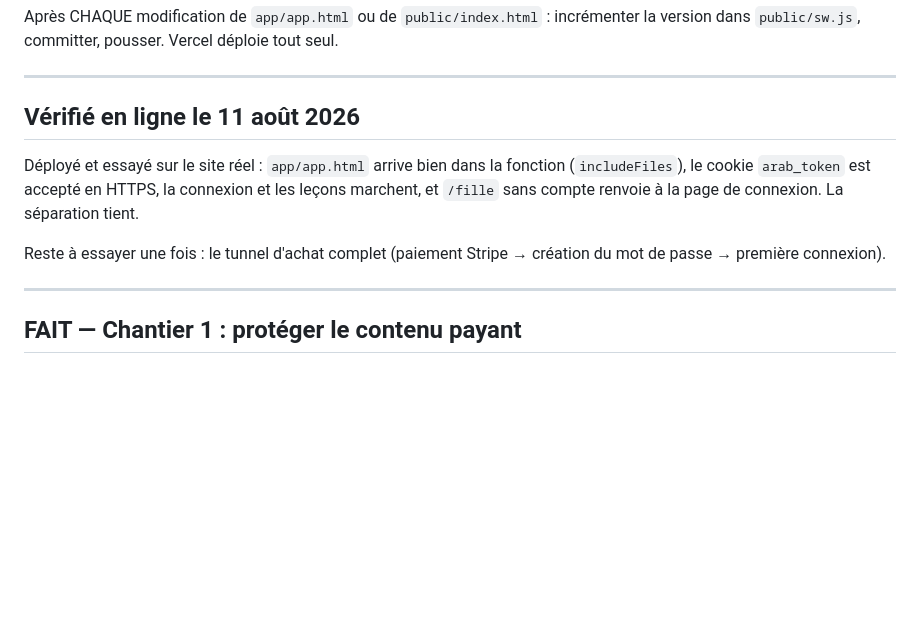
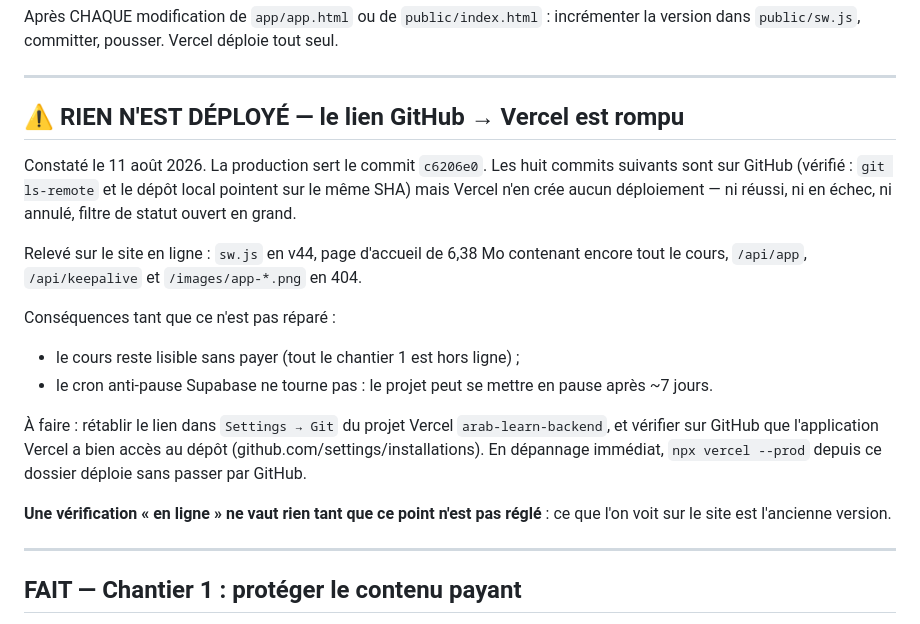
Before and after one commit to abderahman7025/iamlearningarabic, a Markdown page: ETAT.md, the part around the change. GitHub-like rendering; blank space fills up the shorter version.

Commit message:
ETAT.md : la production est bloquee sur c6206e0, le lien GitHub-Vercel est rompu
Ma verification 'en ligne' precedente etait fausse : le site sert une
version anterieure a l'extraction des images. Relever la constatation et
ses consequences pour ne pas s'y tromper a la prochaine session.

Co-Authored-By: Claude Opus 5 <noreply@anthropic.com>

```diff
--- a/ETAT.md
+++ b/ETAT.md
@@ -17,15 +17,29 @@ déploie tout seul.
 
 ---
 
-## Vérifié en ligne le 11 août 2026
+## ⚠ RIEN N'EST DÉPLOYÉ — le lien GitHub → Vercel est rompu
 
-Déployé et essayé sur le site réel : `app/app.html` arrive bien dans la
-fonction (`includeFiles`), le cookie `arab_token` est accepté en HTTPS, la
-connexion et les leçons marchent, et `/fille` sans compte renvoie à la page
-de connexion. La séparation tient.
+Constaté le 11 août 2026. La production sert le commit `c6206e0`. Les huit
+commits suivants sont sur GitHub (vérifié : `git ls-remote` et le dépôt local
+pointent sur le même SHA) mais Vercel n'en crée aucun déploiement — ni
+réussi, ni en échec, ni annulé, filtre de statut ouvert en grand.
 
-Reste à essayer une fois : le tunnel d'achat complet (paiement Stripe →
-création du mot de passe → première connexion).
+Relevé sur le site en ligne : `sw.js` en v44, page d'accueil de 6,38 Mo
+contenant encore tout le cours, `/api/app`, `/api/keepalive` et
+`/images/app-*.png` en 404.
+
+Conséquences tant que ce n'est pas réparé :
+- le cours reste lisible sans payer (tout le chantier 1 est hors ligne) ;
+- le cron anti-pause Supabase ne tourne pas : le projet peut se mettre en
+  pause après ~7 jours.
+
+À faire : rétablir le lien dans `Settings → Git` du projet Vercel
+`arab-learn-backend`, et vérifier sur GitHub que l'application Vercel a bien
+accès au dépôt (github.com/settings/installations). En dépannage immédiat,
+`npx vercel --prod` depuis ce dossier déploie sans passer par GitHub.
+
+**Une vérification « en ligne » ne vaut rien tant que ce point n'est pas
+réglé** : ce que l'on voit sur le site est l'ancienne version.
 
 ---
 
```
